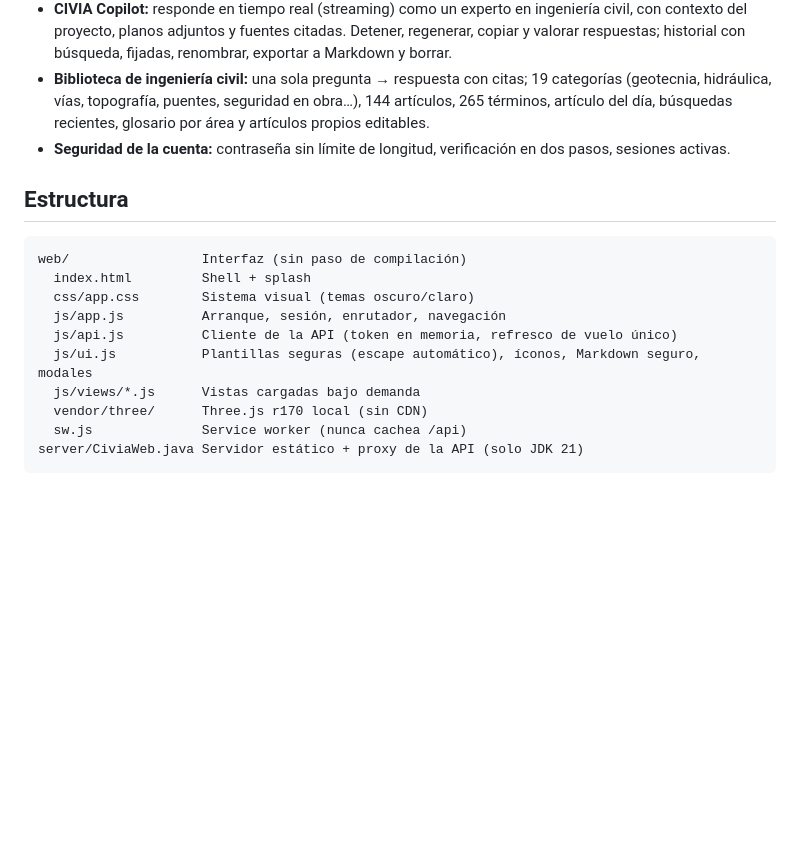
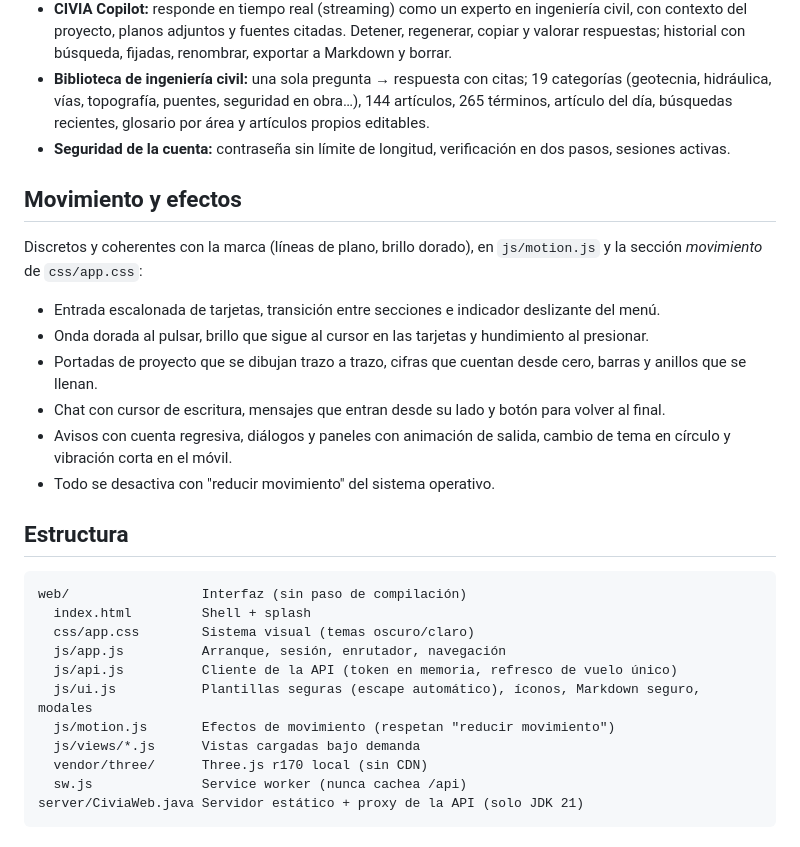
Before and after one commit to NIckys310/CIVIA-FRONTEND, a Markdown page: README.md, the part around the change. Rendered like a GitHub page; blank space fills up the shorter version.

Commit message:
docs(readme): document motion effects and the motion module
Co-Authored-By: Claude Opus 5.5 <noreply@anthropic.com>

````diff
--- a/README.md
+++ b/README.md
@@ -30,6 +30,20 @@ cromado, resplandor ámbar y acero azulado).
   términos, artículo del día, búsquedas recientes, glosario por área y artículos propios editables.
 - **Seguridad de la cuenta:** contraseña sin límite de longitud, verificación en dos pasos, sesiones activas.
 
+## Movimiento y efectos
+
+Discretos y coherentes con la marca (líneas de plano, brillo dorado), en `js/motion.js` y la
+sección *movimiento* de `css/app.css`:
+
+- Entrada escalonada de tarjetas, transición entre secciones e indicador deslizante del menú.
+- Onda dorada al pulsar, brillo que sigue al cursor en las tarjetas y hundimiento al presionar.
+- Portadas de proyecto que se dibujan trazo a trazo, cifras que cuentan desde cero, barras y
+  anillos que se llenan.
+- Chat con cursor de escritura, mensajes que entran desde su lado y botón para volver al final.
+- Avisos con cuenta regresiva, diálogos y paneles con animación de salida, cambio de tema en
+  círculo y vibración corta en el móvil.
+- Todo se desactiva con "reducir movimiento" del sistema operativo.
+
 ## Estructura
 
 ```
@@ -39,6 +53,7 @@ web/                 Interfaz (sin paso de compilación)
   js/app.js          Arranque, sesión, enrutador, navegación
   js/api.js          Cliente de la API (token en memoria, refresco de vuelo único)
   js/ui.js           Plantillas seguras (escape automático), íconos, Markdown seguro, modales
+  js/motion.js       Efectos de movimiento (respetan "reducir movimiento")
   js/views/*.js      Vistas cargadas bajo demanda
   vendor/three/      Three.js r170 local (sin CDN)
   sw.js              Service worker (nunca cachea /api)
````
